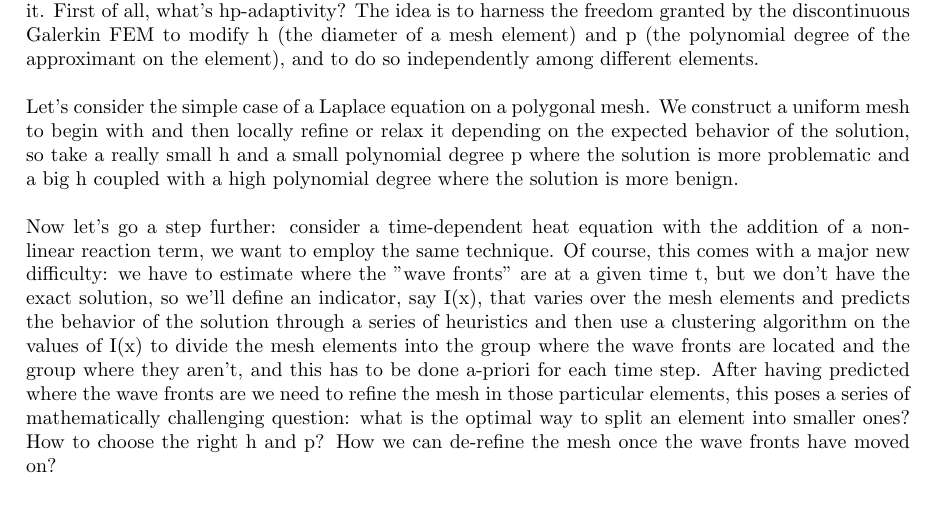
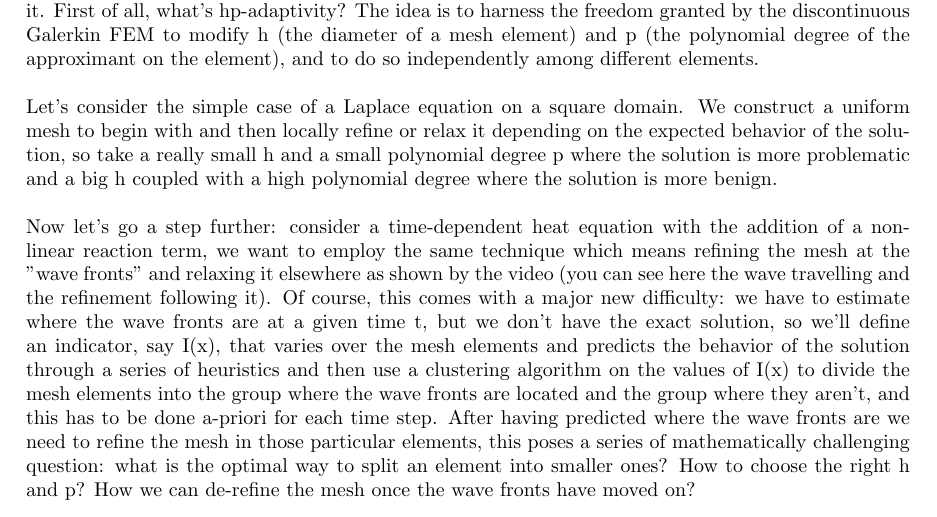
Before and after one commit to FrancescoDerme/HPA, a LaTeX document (pitch/hp-pitch.tex): part of the page, cut so that both start at the same text. Compiled offline with pdfLaTeX.

Commit message:
Update hp-pitch.tex

```diff
--- a/pitch/hp-pitch.tex
+++ b/pitch/hp-pitch.tex
@@ -7,29 +7,15 @@
 \begin{document}
 \maketitle
 \noindent
-Hello everyone, I'm Pietro Fumagalli and with my colleague Francesco Derme we'll present our plan to build a C++,
-FEM-based, hp-adaptive PDE solver for multi-physics simulations, so let's dive into it. First of all, what's hp-adaptivity?
-The idea is to harness the freedom granted by the discontinuous Galerkin FEM to modify h (the diameter of a mesh element) and p
-(the polynomial degree of the approximant on the element), and to do so independently among different elements.
+Hello everyone, I'm Pietro Fumagalli and with my colleague Francesco Derme we'll present our plan to build a C++, FEM-based, hp-adaptive PDE solver for multi-physics simulations, so let's dive into it. First of all, what's hp-adaptivity? The idea is to harness the freedom granted by the discontinuous Galerkin FEM to modify h (the diameter of a mesh element) and p (the polynomial degree of the approximant on the element), and to do so independently among different elements.
 \newline
 \newline
-Let's consider the simple case of a Laplace equation on a polygonal mesh. We construct a uniform mesh to begin with and then
-locally refine or relax it depending on the expected behavior of the solution, so take a really small h and a small polynomial
-degree p where the solution is more problematic and a big h coupled with a high polynomial degree where the solution is more benign.
+Let's consider the simple case of a Laplace equation on a square domain. We construct a uniform mesh to begin with and then locally refine or relax it depending on the expected behavior of the solution, so take a really small h and a small polynomial degree p where the solution is more problematic and a big h coupled with a high polynomial degree where the solution is more benign.
 \newline
 \newline
-Now let's go a step further: consider a time-dependent heat equation with the addition of a non-linear reaction term, we want to employ
-the same technique. Of course, this comes with a major new difficulty: we have to estimate where the "wave fronts" are at a given time t,
-but we don't have the exact solution, so we'll define an indicator, say I(x), that varies over the mesh elements and predicts the behavior
-of the solution through a series of heuristics and then use a clustering algorithm on the values of I(x) to divide the mesh elements into
-the group where the wave fronts are located and the group where they aren't, and this has to be done a-priori for each time step. After
-having predicted where the wave fronts are we need to refine the mesh in those particular elements, this poses a series of mathematically
-challenging question: what is the optimal way to split an element into smaller ones? How to choose the right h and p? How we can de-refine
-the mesh once the wave fronts have moved on?
+Now let's go a step further: consider a time-dependent heat equation with the addition of a non-linear reaction term, we want to employ the same technique which means refining the mesh at the "wave fronts" and relaxing it elsewhere as shown by the video (you can see here the wave travelling and the refinement following it). Of course, this comes with a major new difficulty: we have to estimate where the wave fronts are at a given time t, but we don't have the exact solution, so we'll define an indicator, say I(x), that varies over the mesh elements and predicts the behavior of the solution through a series of heuristics and then use a clustering algorithm on the values of I(x) to divide the mesh elements into the group where the wave fronts are located and the group where they aren't, and this has to be done a-priori for each time step. After having predicted where the wave fronts are we need to refine the mesh in those particular elements, this poses a series of mathematically challenging question: what is the optimal way to split an element into smaller ones? How to choose the right h and p? How we can de-refine the mesh once the wave fronts have moved on?
 \newline
 \newline
-Now take all of this and consider it in a 3-d setting: here is where we find our direct applications. We'll apply this technique to wave
-equations that model the shocks that take place in the brain during an epileptic seizure. The hope is to create a reliable and computationally
-efficient approach to solve a very difficult problem in a complicated domain.
+Now take all of this and consider it in a 3-d setting: here is where we find our direct applications. We'll apply this technique to wave equations that model the shocks that take place in the brain during an epileptic seizure. The hope is to create a reliable and computationally efficient approach to solve a very difficult problem in a complicated domain.
 
 \end{document}
```
